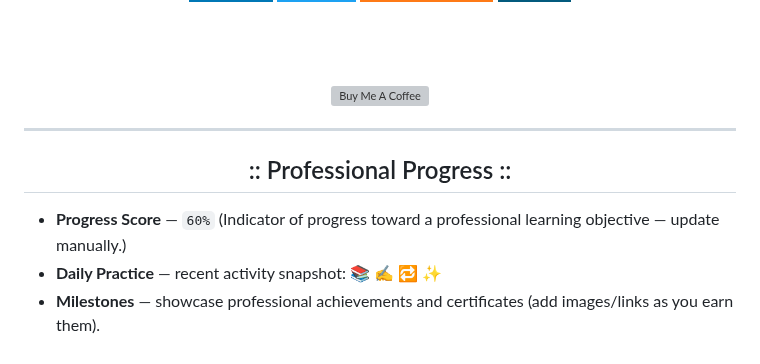
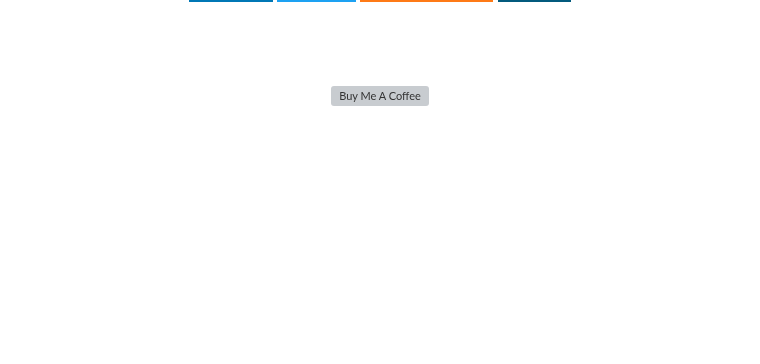
Before and after one commit to devilGamer5802/devilGamer5802, a Markdown page: README.md, the part around the change. GitHub-like rendering; badges without logos; blank space fills up the shorter version; grey boxes are pictures that could not be loaded.

Commit message:
Remove professional progress section from README
Removed professional progress section from README.

```diff
--- a/README.md
+++ b/README.md
@@ -165,11 +165,3 @@
     <img src="https://cdn.buymeacoffee.com/buttons/v2/default-red.png" height="50" alt="Buy Me A Coffee" />
   </a>
 </p>
-
----
-
-<h2 align="center">:: Professional Progress ::</h2>
-
-- **Progress Score** — `60%`  (Indicator of progress toward a professional learning objective — update manually.)
-- **Daily Practice** — recent activity snapshot: 📚 ✍️ 🔁 ✨
-- **Milestones** — showcase professional achievements and certificates (add images/links as you earn them).
```
